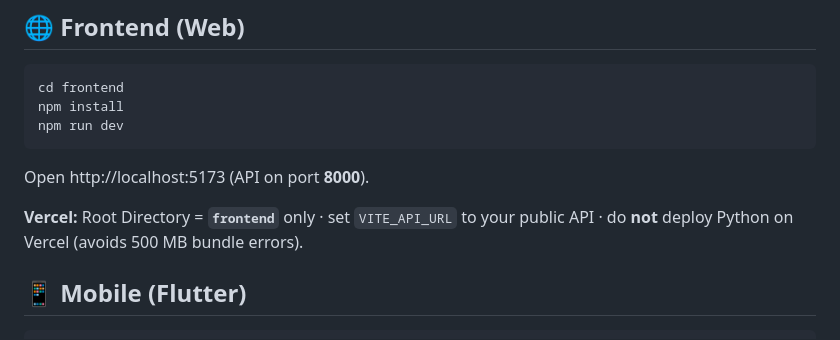
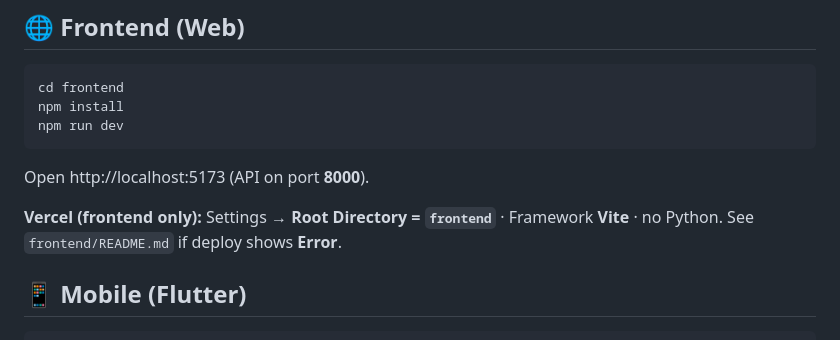
Before and after one commit to maryan-dev/WellMind-AI-prediction-, a Markdown page: README.md, the part around the change. GitHub-like rendering.

```diff
--- a/README.md
+++ b/README.md
@@ -112,7 +112,7 @@ npm run dev
 
 Open http://localhost:5173 (API on port **8000**).
 
-**Vercel:** Root Directory = **`frontend`** only · set `VITE_API_URL` to your public API · do **not** deploy Python on Vercel (avoids 500 MB bundle errors).
+**Vercel (frontend only):** Settings → **Root Directory = `frontend`** · Framework **Vite** · no Python. See `frontend/README.md` if deploy shows **Error**.
 
 ## 📱 Mobile (Flutter)
 
```
